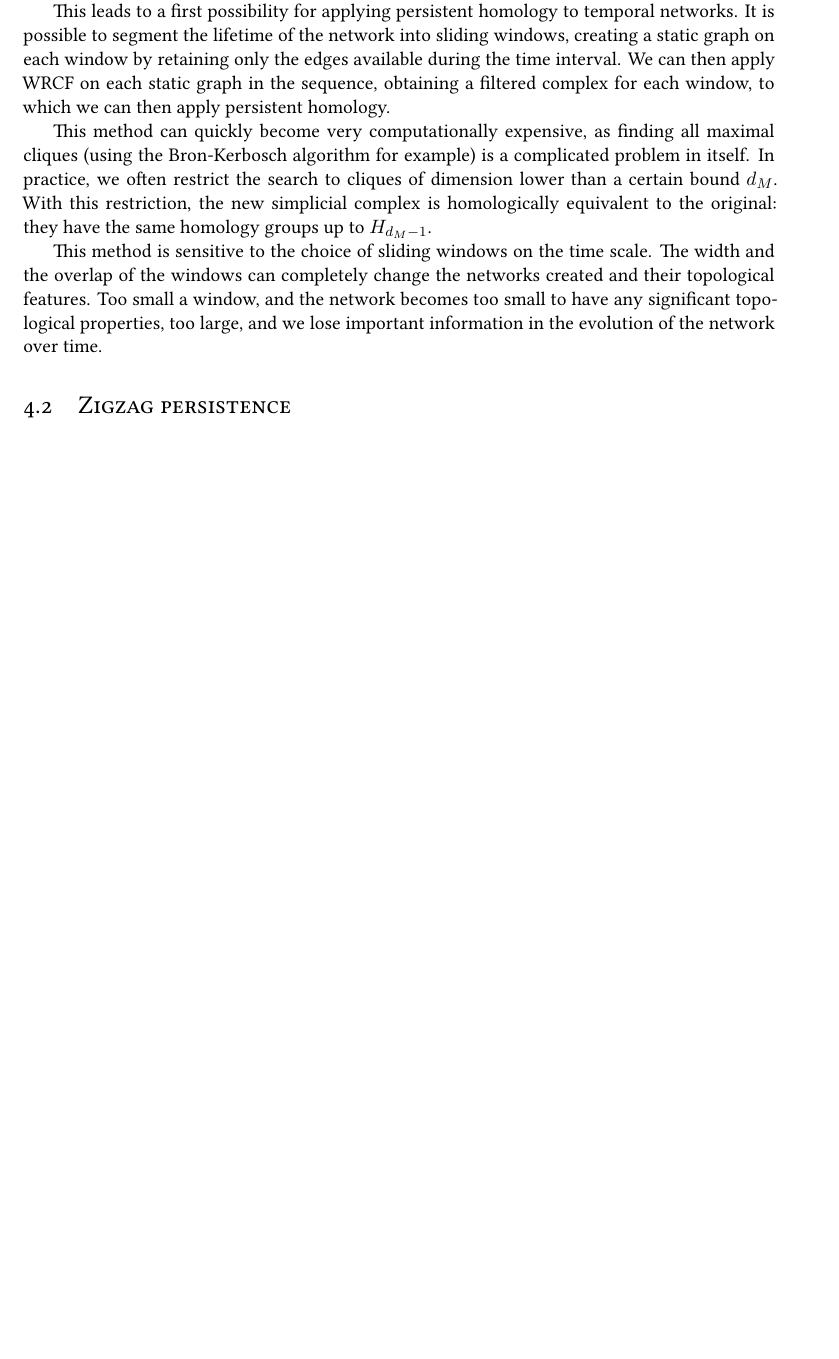
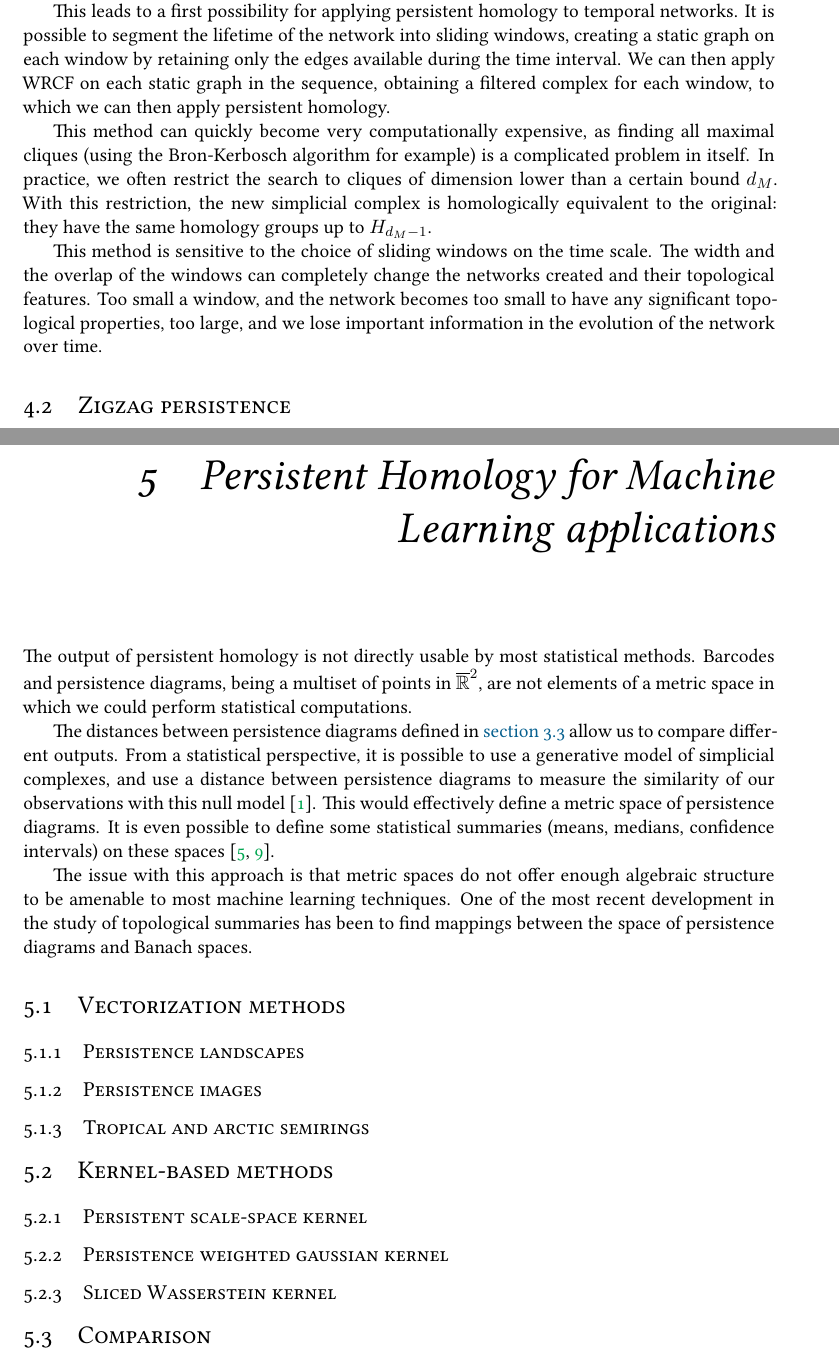
Before and after one commit to dlozeve/tda-networks, a LaTeX thesis (dissertation/dissertation.tex, which reads dissertation/preamble.tex): part of page 17 of 17 before the commit and two parts of pages 17 and 18 of 19 after it, the two joined at a grey line, cut so that both start at the same text, the shorter picture padded with empty space. Compiled offline with XeLaTeX.

Commit message:
Dissertation: PH for ML

```diff
--- a/dissertation/dissertation.tex
+++ b/dissertation/dissertation.tex
@@ -530,3 +530,48 @@ in the evolution of the network over time.
 \label{sec:zigzag-persistence}
 
 
+
+\chapter{Persistent Homology for Machine Learning applications}%
+\label{cha:pers-homol-mach}
+
+The output of persistent homology is not directly usable by most
+statistical methods. Barcodes and persistence diagrams, being a
+multiset of points in $\overline{\mathbb{R}}^2$, are not elements of a
+metric space in which we could perform statistical computations.
+
+The distances between persistence diagrams defined
+in~\autoref{sec:topol-summ} allow us to compare different
+outputs. From a statistical perspective, it is possible to use a
+generative model of simplicial complexes, and use a distance between
+persistence diagrams to measure the similarity of our observations
+with this null model~\cite{adler_persistent_2010}. This would
+effectively define a metric space of persistence diagrams. It is even
+possible to define some statistical summaries (means, medians,
+confidence intervals) on these
+spaces~\cite{turner_frechet_2014,munch_probabilistic_2015}.
+
+The issue with this approach is that metric spaces do not offer enough
+algebraic structure to be amenable to most machine learning
+techniques. One of the most recent development in the study of
+topological summaries has been to find mappings between the space of
+persistence diagrams and Banach spaces.
+
+\section{Vectorization methods}%
+\label{sec:vect-meth}
+
+\subsection{Persistence landscapes}
+
+\subsection{Persistence images}
+
+\subsection{Tropical and arctic semirings}
+
+\section{Kernel-based methods}%
+\label{sec:kernel-based-methods}
+
+\subsection{Persistent scale-space kernel}
+
+\subsection{Persistence weighted gaussian kernel}
+
+\subsection{Sliced Wasserstein kernel}
+
+\section{Comparison}%
--- a/dissertation/preamble.tex
+++ b/dissertation/preamble.tex
@@ -33,7 +33,7 @@
 \usepackage{tikz}
 \usetikzlibrary{patterns,backgrounds,positioning}
 
-\usepackage{biblatex}
+\usepackage[style=numeric-comp]{biblatex}
 \bibliography{TDA,temporalgraphs}
 
 \usepackage{pdfpages}
```
Also changed, not shown: dissertation/TDA.bib (+13 -0 lines), dissertation/dissertation.pdf, dissertation/dissertation.tex (11 more changed lines).
